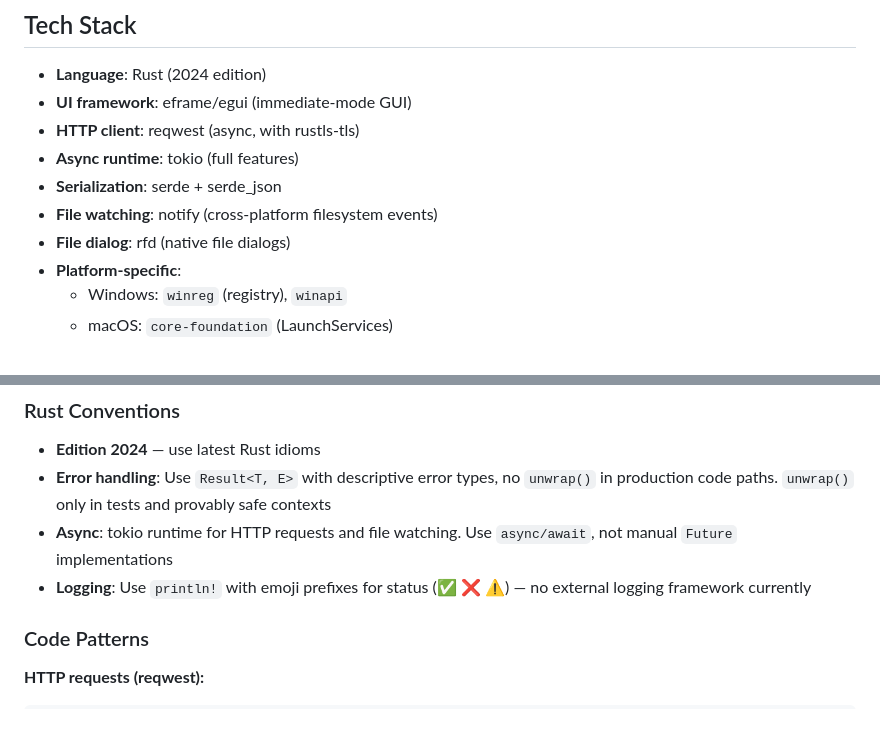
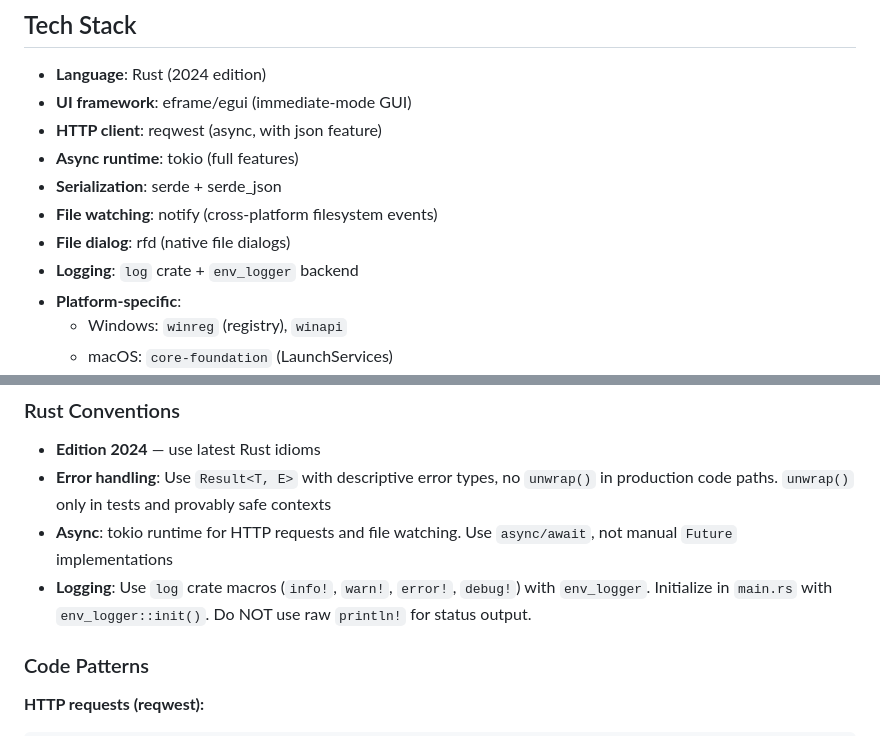
Before and after one commit to killriam/mamo-Connector, a Markdown page: .github/copilot-instructions.md, 2 parts joined by grey strips. Drawn GitHub-style.

Commit message:
fix: correct logging framework and reqwest features in agent instructions
- Logging: log crate + env_logger (was incorrectly documented as println!)
- reqwest: json feature (was incorrectly documented as rustls-tls)

```diff
--- a/.github/copilot-instructions.md
+++ b/.github/copilot-instructions.md
@@ -14,11 +14,12 @@ for automatic upload.
 
 - **Language**: Rust (2024 edition)
 - **UI framework**: eframe/egui (immediate-mode GUI)
-- **HTTP client**: reqwest (async, with rustls-tls)
+- **HTTP client**: reqwest (async, with json feature)
 - **Async runtime**: tokio (full features)
 - **Serialization**: serde + serde_json
 - **File watching**: notify (cross-platform filesystem events)
 - **File dialog**: rfd (native file dialogs)
+- **Logging**: `log` crate + `env_logger` backend
 - **Platform-specific**:
   - Windows: `winreg` (registry), `winapi`
   - macOS: `core-foundation` (LaunchServices)
@@ -127,8 +128,8 @@ Only one Connector instance runs at a time:
   production code paths. `unwrap()` only in tests and provably safe contexts
 - **Async**: tokio runtime for HTTP requests and file watching. Use `async/await`, not
   manual `Future` implementations
-- **Logging**: Use `println!` with emoji prefixes for status (✅ ❌ ⚠️) — no external
-  logging framework currently
+- **Logging**: Use `log` crate macros (`info!`, `warn!`, `error!`, `debug!`) with `env_logger`.
+  Initialize in `main.rs` with `env_logger::init()`. Do NOT use raw `println!` for status output.
 
 ### Code Patterns
 
```
